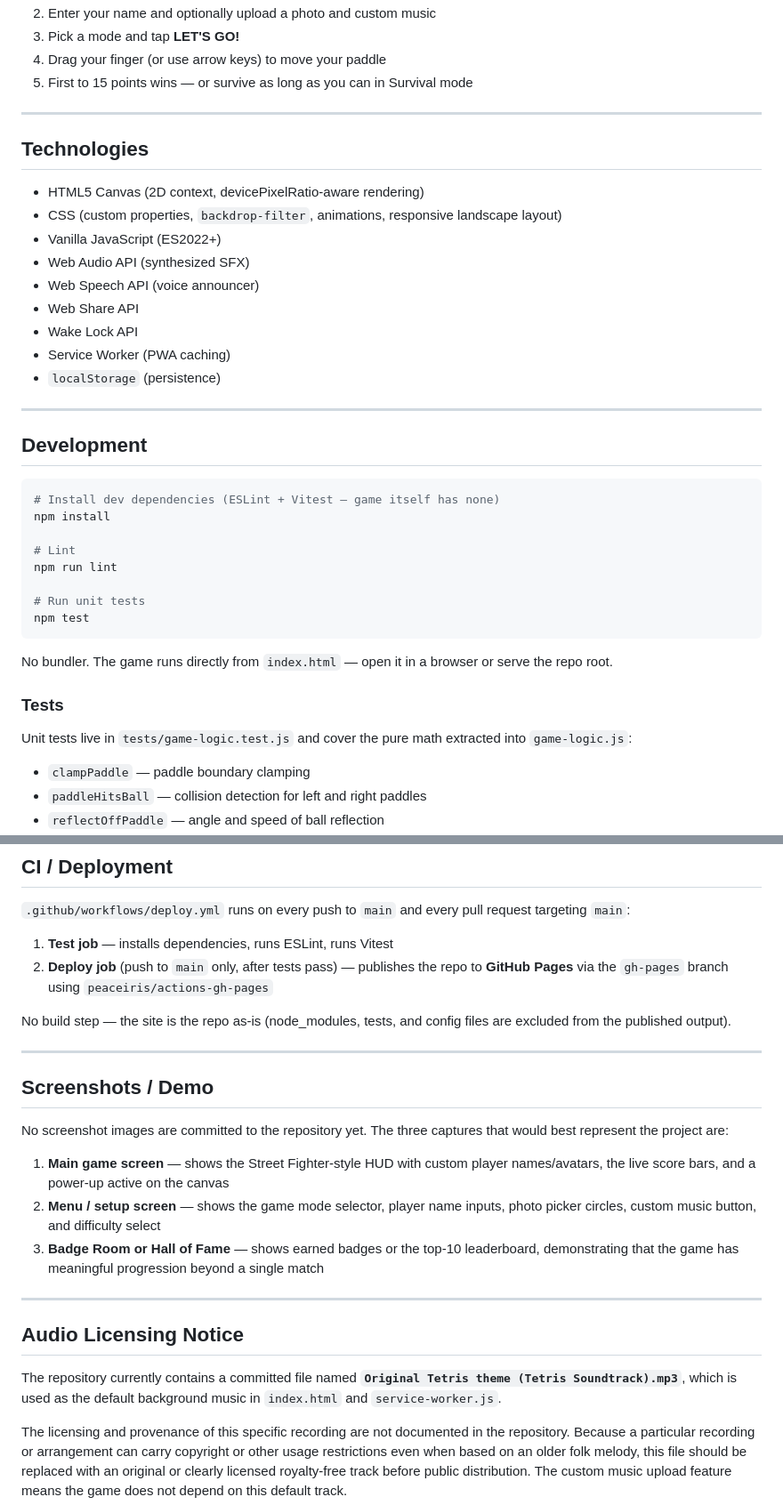
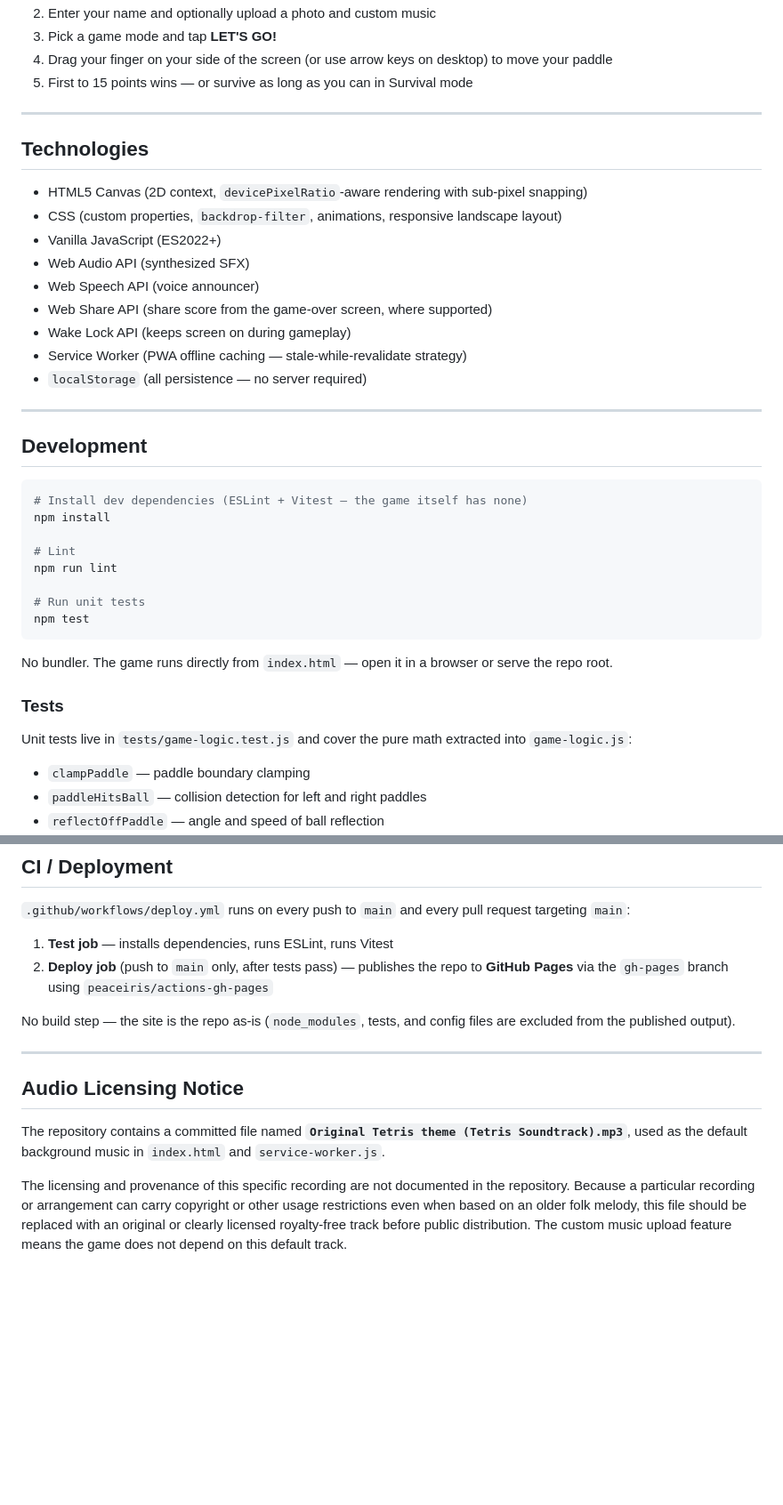
Before and after one commit to Dathaze20/Pong-Game-, a Markdown page: README.md, 2 parts joined by grey strips. Shown at 89% size. Drawn GitHub-style; blank space fills up the shorter version.

````diff
--- a/README.md
+++ b/README.md
@@ -92,28 +145,28 @@ All settings, stats, XP, badges, player names, and high scores are saved to **`l
 2. Enter your name and optionally upload a photo and custom music
-3. Pick a mode and tap **LET'S GO!**
-4. Drag your finger (or use arrow keys) to move your paddle
+3. Pick a game mode and tap **LET'S GO!**
+4. Drag your finger on your side of the screen (or use arrow keys on desktop) to move your paddle
 5. First to 15 points wins — or survive as long as you can in Survival mode
 
 ---
 
 ## Technologies
 
-- HTML5 Canvas (2D context, devicePixelRatio-aware rendering)
+- HTML5 Canvas (2D context, `devicePixelRatio`-aware rendering with sub-pixel snapping)
 - CSS (custom properties, `backdrop-filter`, animations, responsive landscape layout)
 - Vanilla JavaScript (ES2022+)
 - Web Audio API (synthesized SFX)
 - Web Speech API (voice announcer)
-- Web Share API
-- Wake Lock API
-- Service Worker (PWA caching)
-- `localStorage` (persistence)
+- Web Share API (share score from the game-over screen, where supported)
+- Wake Lock API (keeps screen on during gameplay)
+- Service Worker (PWA offline caching — stale-while-revalidate strategy)
+- `localStorage` (all persistence — no server required)
 
 ---
 
 ## Development
 
 ```sh
-# Install dev dependencies (ESLint + Vitest — game itself has none)
+# Install dev dependencies (ESLint + Vitest — the game itself has none)
 npm install
 
 # Lint
@@ -128,6 +181,7 @@ No bundler. The game runs directly from `index.html` — open it in a browser or
 ### Tests
 
 Unit tests live in `tests/game-logic.test.js` and cover the pure math extracted into `game-logic.js`:
+
 - `clampPaddle` — paddle boundary clamping
 - `paddleHitsBall` — collision detection for left and right paddles
 - `reflectOffPaddle` — angle and speed of ball reflection
@@ -149,23 +203,13 @@ Run with **Vitest** (`npm test`).
 1. **Test job** — installs dependencies, runs ESLint, runs Vitest
 2. **Deploy job** (push to `main` only, after tests pass) — publishes the repo to **GitHub Pages** via the `gh-pages` branch using `peaceiris/actions-gh-pages`
 
-No build step — the site is the repo as-is (node\_modules, tests, and config files are excluded from the published output).
-
----
-
-## Screenshots / Demo
-
-No screenshot images are committed to the repository yet. The three captures that would best represent the project are:
-
-1. **Main game screen** — shows the Street Fighter-style HUD with custom player names/avatars, the live score bars, and a power-up active on the canvas
-2. **Menu / setup screen** — shows the game mode selector, player name inputs, photo picker circles, custom music button, and difficulty select
-3. **Badge Room or Hall of Fame** — shows earned badges or the top-10 leaderboard, demonstrating that the game has meaningful progression beyond a single match
+No build step — the site is the repo as-is (`node_modules`, tests, and config files are excluded from the published output).
 
 ---
 
 ## Audio Licensing Notice
 
-The repository currently contains a committed file named **`Original Tetris theme (Tetris Soundtrack).mp3`**, which is used as the default background music in `index.html` and `service-worker.js`.
+The repository contains a committed file named **`Original Tetris theme (Tetris Soundtrack).mp3`**, used as the default background music in `index.html` and `service-worker.js`.
 
 The licensing and provenance of this specific recording are not documented in the repository. Because a particular recording or arrangement can carry copyright or other usage restrictions even when based on an older folk melody, this file should be replaced with an original or clearly licensed royalty-free track before public distribution. The custom music upload feature means the game does not depend on this default track.
 
````
Also changed, not shown: other parts of README.md (+105 -52 lines).
